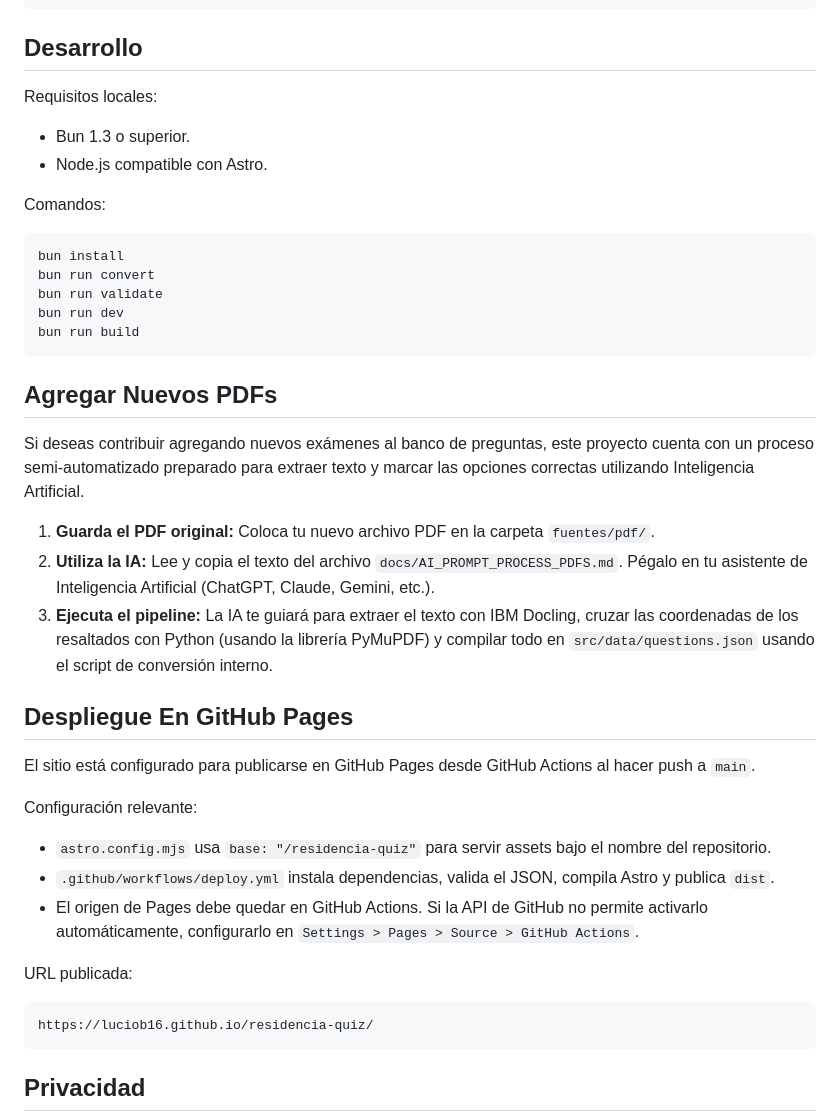
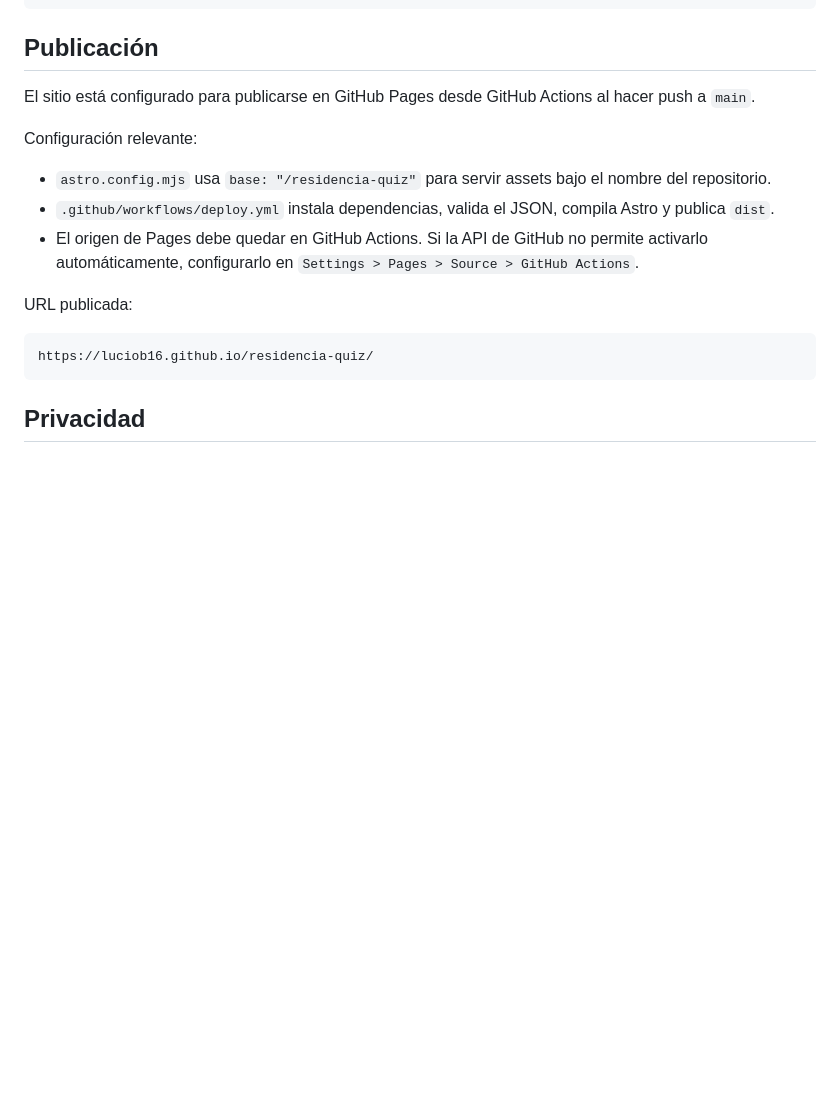
Before and after one commit to LucioB16/residencia-quiz, a Markdown page: README.md, the part around one of its changes. Drawn GitHub-style; blank space fills up the shorter version.

````diff
--- a/README.md
+++ b/README.md
@@ -44,32 +72,7 @@ Sitio publicado: [https://luciob16.github.io/residencia-quiz/](https://luciob16.
     └── styles/global.css
 ```
 
-## Desarrollo
-
-Requisitos locales:
-
-- Bun 1.3 o superior.
-- Node.js compatible con Astro.
-
-Comandos:
-
-```bash
-bun install
-bun run convert
-bun run validate
-bun run dev
-bun run build
-```
-
-## Agregar Nuevos PDFs
-
-Si deseas contribuir agregando nuevos exámenes al banco de preguntas, este proyecto cuenta con un proceso semi-automatizado preparado para extraer texto y marcar las opciones correctas utilizando Inteligencia Artificial.
-
-1. **Guarda el PDF original:** Coloca tu nuevo archivo PDF en la carpeta `fuentes/pdf/`.
-2. **Utiliza la IA:** Lee y copia el texto del archivo `docs/AI_PROMPT_PROCESS_PDFS.md`. Pégalo en tu asistente de Inteligencia Artificial (ChatGPT, Claude, Gemini, etc.).
-3. **Ejecuta el pipeline:** La IA te guiará para extraer el texto con IBM Docling, cruzar las coordenadas de los resaltados con Python (usando la librería PyMuPDF) y compilar todo en `src/data/questions.json` usando el script de conversión interno.
-
-## Despliegue En GitHub Pages
+## Publicación
 
 El sitio está configurado para publicarse en GitHub Pages desde GitHub Actions al hacer push a `main`.
 
````
Also changed, not shown: other parts of README.md (+38 -10 lines).
